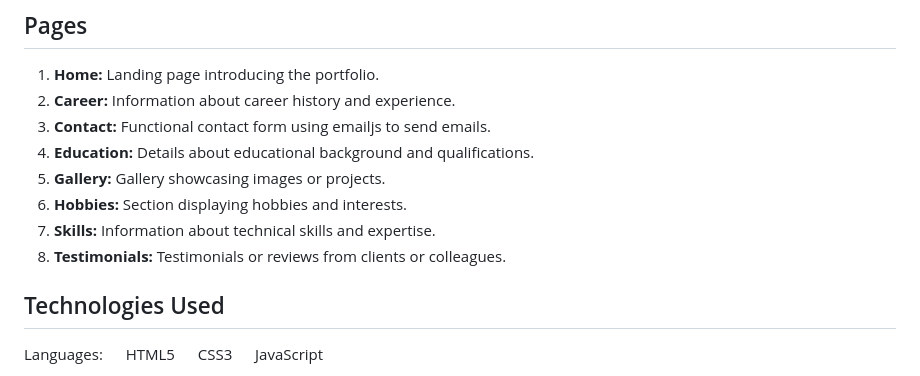
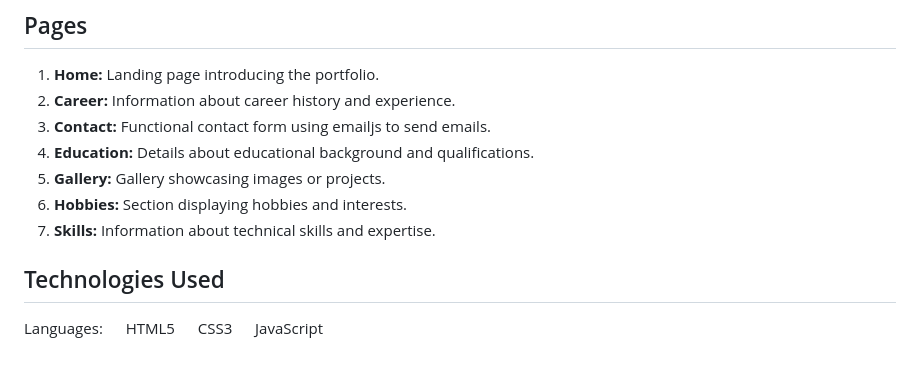
Before and after one commit to Arunteja562/Portfolio-Website, a Markdown page: Portfolio-Website-master/README.md, the part around the change. GitHub-like rendering.

```diff
--- a/Portfolio-Website-master/README.md
+++ b/Portfolio-Website-master/README.md
@@ -21,7 +21,6 @@ Netlify (alternate / user-provided): [portfoli-websites.netlify.app](https://por
 5. **Gallery:** Gallery showcasing images or projects.
 6. **Hobbies:** Section displaying hobbies and interests.
 7. **Skills:** Information about technical skills and expertise.
-8. **Testimonials:** Testimonials or reviews from clients or colleagues.
 
 ## Technologies Used
 Languages:
```
